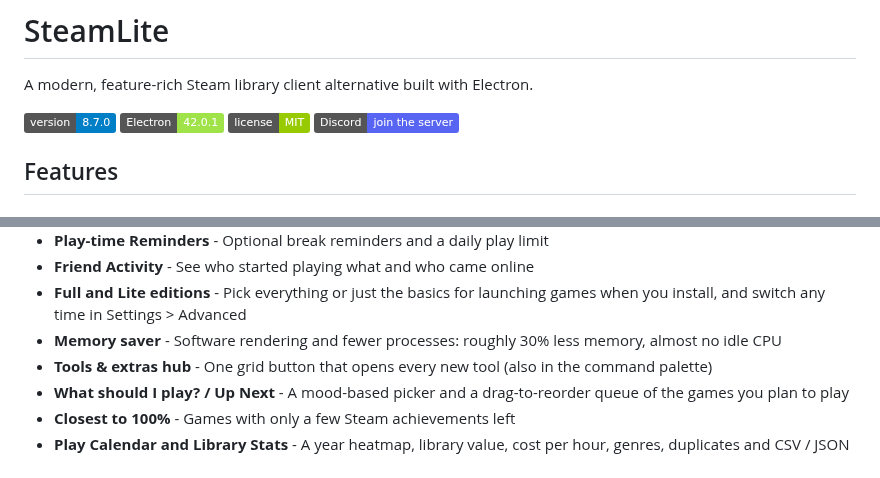
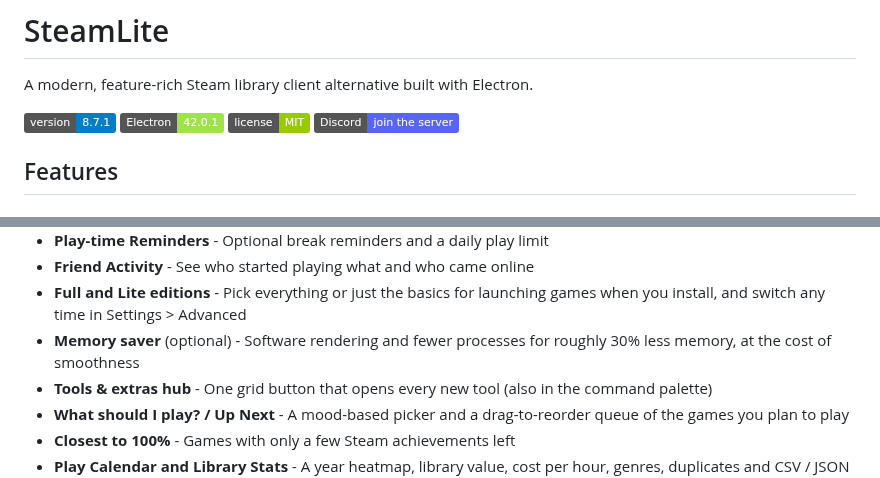
Before and after one commit to imnotfisy/SteamLite, a Markdown page: README.md, 2 parts joined by grey strips. Rendered like a GitHub page; badges without logos.

Commit message:
README for 8.7.1

```diff
--- a/README.md
+++ b/README.md
@@ -2,7 +2,7 @@
 
 A modern, feature-rich Steam library client alternative built with Electron.
 
-![SteamLite Version](https://img.shields.io/badge/version-8.7.0-blue)
+![SteamLite Version](https://img.shields.io/badge/version-8.7.1-blue)
 ![Electron](https://img.shields.io/badge/Electron-42.0.1-9FE349)
 ![License](https://img.shields.io/badge/license-MIT-green)
 [![Discord](https://img.shields.io/badge/Discord-join%20the%20server-5865F2?logo=discord&logoColor=white)](https://discord.gg/2VP6x6Rvak)
@@ -50,7 +50,7 @@ A modern, feature-rich Steam library client alternative built with Electron.
 - **Play-time Reminders** - Optional break reminders and a daily play limit
 - **Friend Activity** - See who started playing what and who came online
 - **Full and Lite editions** - Pick everything or just the basics for launching games when you install, and switch any time in Settings > Advanced
-- **Memory saver** - Software rendering and fewer processes: roughly 30% less memory, almost no idle CPU
+- **Memory saver** (optional) - Software rendering and fewer processes for roughly 30% less memory, at the cost of smoothness
 - **Tools & extras hub** - One grid button that opens every new tool (also in the command palette)
 - **What should I play? / Up Next** - A mood-based picker and a drag-to-reorder queue of the games you plan to play
 - **Closest to 100%** - Games with only a few Steam achievements left
```
